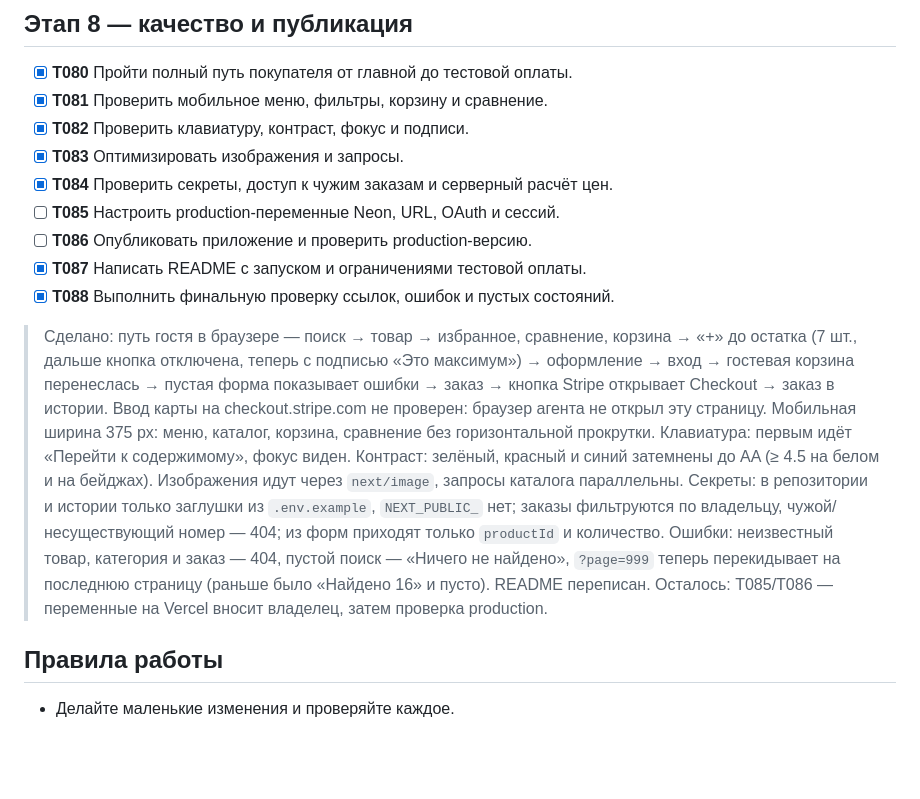
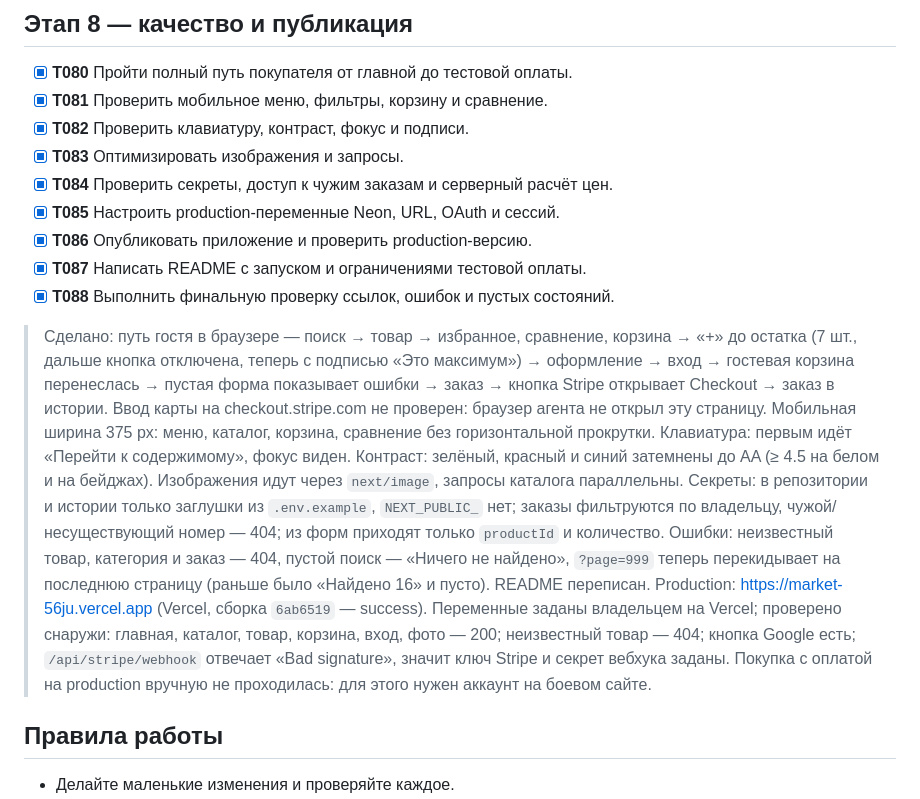
Before and after one commit to proweb580-design/market, a Markdown page: Tasks.md, the part around the change. Rendered like a GitHub page; blank space fills up the shorter version.

Commit message:
docs: mark stage 8 publishing tasks done
Co-Authored-By: Claude Opus 5.5 <noreply@anthropic.com>

```diff
--- a/Tasks.md
+++ b/Tasks.md
@@ -95,12 +95,12 @@
 - [x] **T082** Проверить клавиатуру, контраст, фокус и подписи.
 - [x] **T083** Оптимизировать изображения и запросы.
 - [x] **T084** Проверить секреты, доступ к чужим заказам и серверный расчёт цен.
-- [ ] **T085** Настроить production-переменные Neon, URL, OAuth и сессий.
-- [ ] **T086** Опубликовать приложение и проверить production-версию.
+- [x] **T085** Настроить production-переменные Neon, URL, OAuth и сессий.
+- [x] **T086** Опубликовать приложение и проверить production-версию.
 - [x] **T087** Написать README с запуском и ограничениями тестовой оплаты.
 - [x] **T088** Выполнить финальную проверку ссылок, ошибок и пустых состояний.
 > Сделано: путь гостя в браузере — поиск → товар → избранное, сравнение, корзина → «+» до остатка (7 шт., дальше кнопка отключена, теперь с подписью «Это максимум») → оформление → вход → гостевая корзина перенеслась → пустая форма показывает ошибки → заказ → кнопка Stripe открывает Checkout → заказ в истории. Ввод карты на checkout.stripe.com не проверен: браузер агента не открыл эту страницу. Мобильная ширина 375 px: меню, каталог, корзина, сравнение без горизонтальной прокрутки. Клавиатура: первым идёт «Перейти к содержимому», фокус виден. Контраст: зелёный, красный и синий затемнены до AA (≥ 4.5 на белом и на бейджах). Изображения идут через `next/image`, запросы каталога параллельны. Секреты: в репозитории и истории только заглушки из `.env.example`, `NEXT_PUBLIC_` нет; заказы фильтруются по владельцу, чужой/несуществующий номер — 404; из форм приходят только `productId` и количество. Ошибки: неизвестный товар, категория и заказ — 404, пустой поиск — «Ничего не найдено», `?page=999` теперь перекидывает на последнюю страницу (раньше было «Найдено 16» и пусто). README переписан.
-> Осталось: T085/T086 — переменные на Vercel вносит владелец, затем проверка production.
+> Production: https://market-56ju.vercel.app (Vercel, сборка `6ab6519` — success). Переменные заданы владельцем на Vercel; проверено снаружи: главная, каталог, товар, корзина, вход, фото — 200; неизвестный товар — 404; кнопка Google есть; `/api/stripe/webhook` отвечает «Bad signature», значит ключ Stripe и секрет вебхука заданы. Покупка с оплатой на production вручную не проходилась: для этого нужен аккаунт на боевом сайте.
 
 ## Правила работы
 - Делайте маленькие изменения и проверяйте каждое.
```
